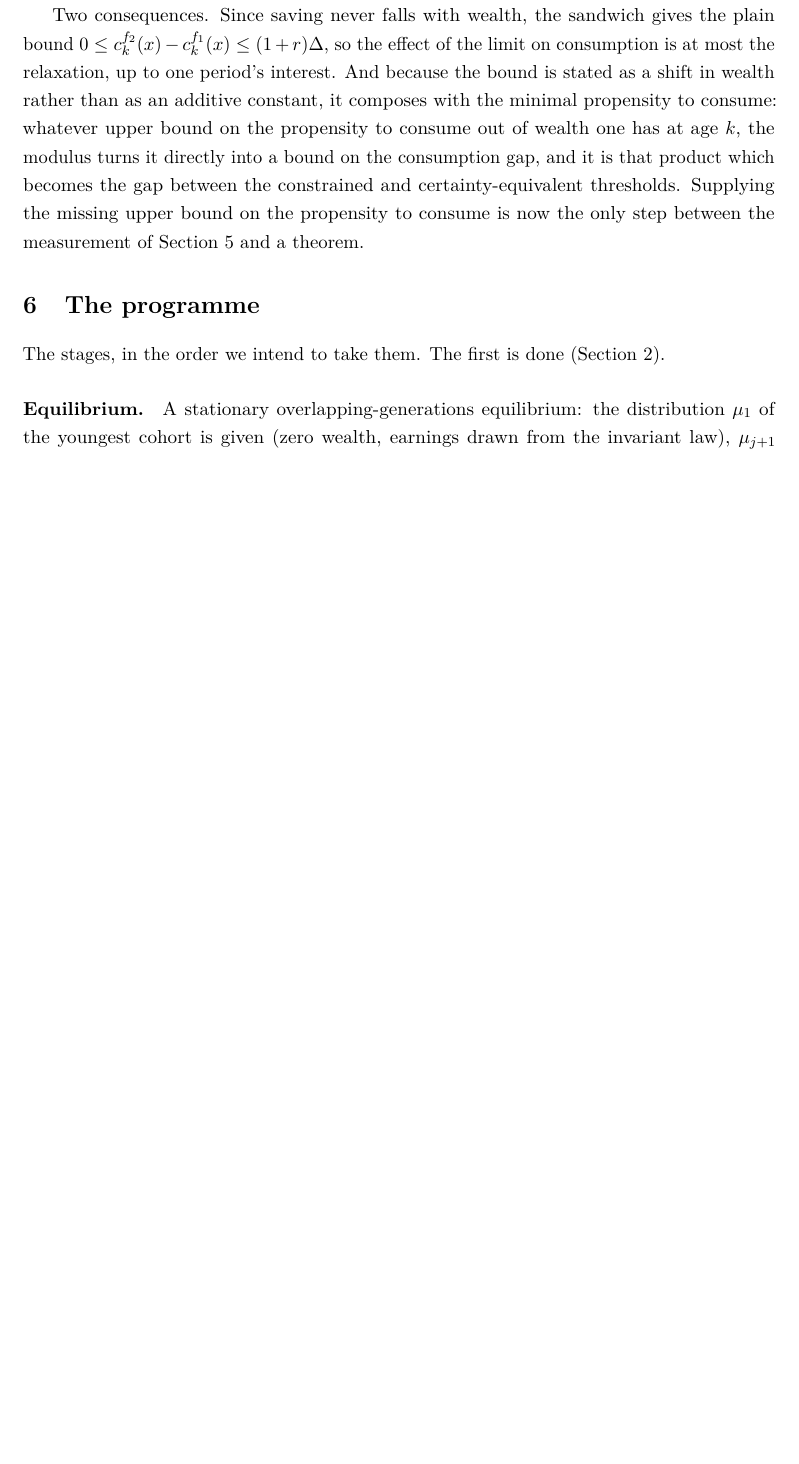
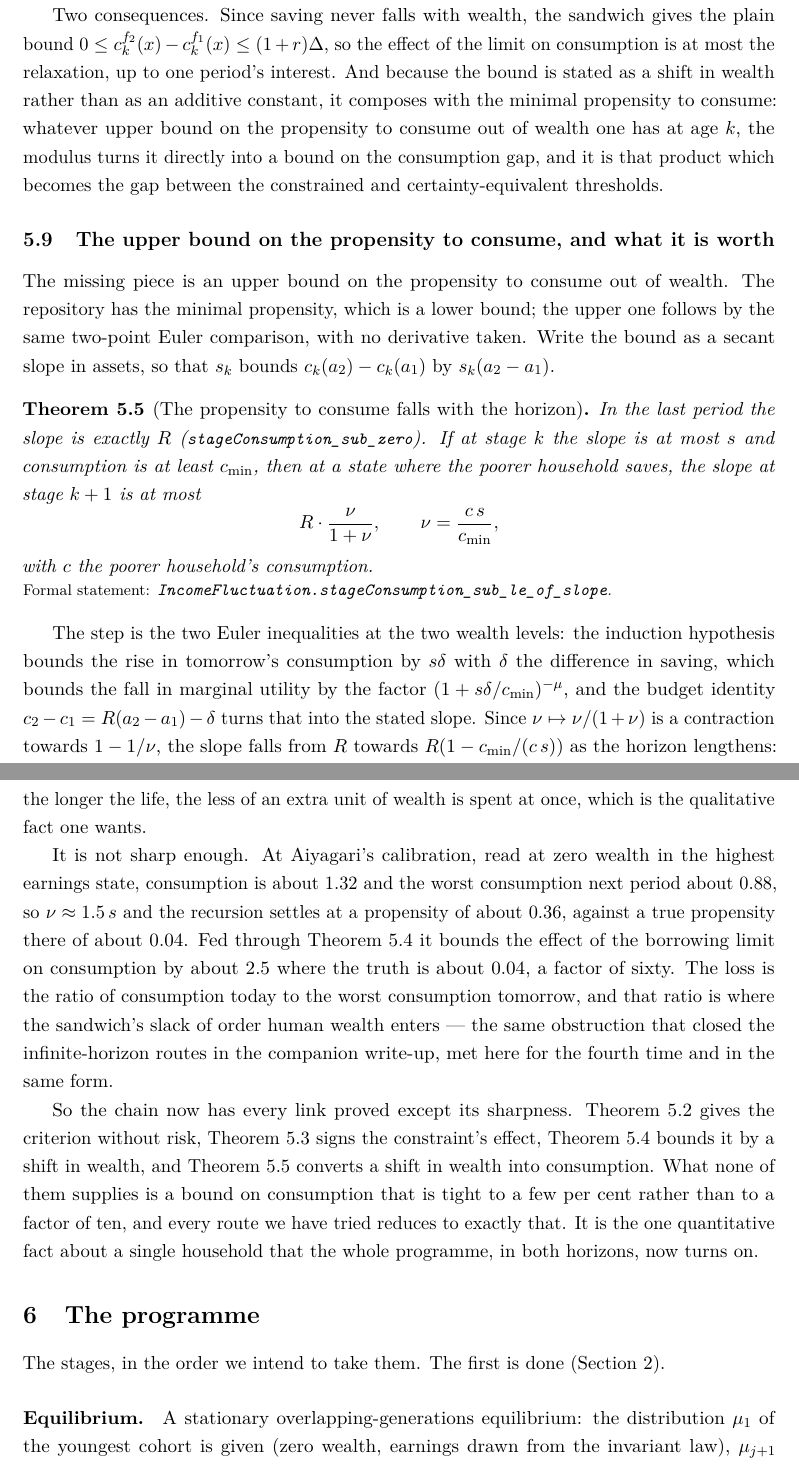
Before and after one commit to LeanEconomics/LeanEconomics, a LaTeX paper (WriteUpOLG/main.tex, which reads WriteUpOLG/sections/theorem1.tex): part of page 16 of 19 before the commit and two parts of pages 16 and 17 of 20 after it, the two joined at a grey line, cut so that both start at the same text, the shorter picture padded with empty space. Compiled offline with pdfLaTeX.

Commit message:
An upper bound on the propensity to consume, derivative-free, and its verdict
stageConsumption_sub_le_of_slope: if the stage-k secant slope in assets is at most s and
consumption is at least c_min, the stage-(k+1) slope is at most R nu/(1+nu) with nu = c s/c_min.
The terminal slope is exactly R, and since nu/(1+nu) contracts, the slope falls with the horizon.
The argument is the two-point Euler comparison and the budget identity, with no derivative taken.

It is not sharp enough. At Aiyagari's calibration the recursion settles at 0.36 against a true
propensity of 0.04, and through the modulus that bounds the borrowing limit's effect on
consumption by 2.5 where the truth is 0.04. The loss is the ratio of consumption today to the
worst consumption tomorrow, which is where the sandwich's slack of order human wealth enters: the
same obstruction that closed the infinite-horizon routes.

Every link of the chain is now proved except its sharpness, and both horizons turn on one
quantitative fact about a single household.

Co-Authored-By: Claude Opus 5 <noreply@anthropic.com>

```diff
--- a/WriteUpOLG/sections/theorem1.tex
+++ b/WriteUpOLG/sections/theorem1.tex
@@ -368,6 +368,46 @@ most the relaxation, up to one period's interest. And because the bound is state
 wealth rather than as an additive constant, it composes with the minimal propensity to consume:
 whatever upper bound on the propensity to consume out of wealth one has at age $k$, the modulus
 turns it directly into a bound on the consumption gap, and it is that product which becomes the
-gap between the constrained and certainty-equivalent thresholds. Supplying the missing upper bound
-on the propensity to consume is now the only step between the measurement of
-Section~\ref{sec:thm1} and a theorem.
+gap between the constrained and certainty-equivalent thresholds. \subsection{The upper bound on the propensity to consume, and what it is worth}
+
+The missing piece is an upper bound on the propensity to consume out of wealth. The repository has
+the minimal propensity, which is a lower bound; the upper one follows by the same two-point Euler
+comparison, with no derivative taken. Write the bound as a secant slope in assets, so that $s_k$
+bounds $c_k(a_2)-c_k(a_1)$ by $s_k(a_2-a_1)$.
+
+\begin{theorem}[The propensity to consume falls with the horizon]\label{thm:mpc}
+In the last period the slope is exactly $R$ (\lean{stageConsumption\_sub\_zero}). If at stage $k$
+the slope is at most $s$ and consumption is at least $c_{\min}$, then at a state where the poorer
+household saves, the slope at stage $k+1$ is at most
+\[
+  R\cdot\frac{\nu}{1+\nu},\qquad \nu=\frac{c\,s}{c_{\min}},
+\]
+with $c$ the poorer household's consumption.
+\formal{IncomeFluctuation.stageConsumption\_sub\_le\_of\_slope}
+\end{theorem}
+
+The step is the two Euler inequalities at the two wealth levels: the induction hypothesis bounds
+the rise in tomorrow's consumption by $s\delta$ with $\delta$ the difference in saving, which
+bounds the fall in marginal utility by the factor $(1+s\delta/c_{\min})^{-\mu}$, and the budget
+identity $c_2-c_1=R(a_2-a_1)-\delta$ turns that into the stated slope. Since $\nu\mapsto\nu/(1+\nu)$
+is a contraction towards $1-1/\nu$, the slope falls from $R$ towards $R(1-c_{\min}/(c\,s))$ as the
+horizon lengthens: the longer the life, the less of an extra unit of wealth is spent at once,
+which is the qualitative fact one wants.
+
+It is not sharp enough. At Aiyagari's calibration, read at zero wealth in the highest earnings
+state, consumption is about $1.32$ and the worst consumption next period about $0.88$, so
+$\nu\approx1.5\,s$ and the recursion settles at a propensity of about $0.36$, against a true
+propensity there of about $0.04$. Fed through Theorem~\ref{thm:modulus} it bounds the effect of
+the borrowing limit on consumption by about $2.5$ where the truth is about $0.04$, a factor of
+sixty. The loss is the ratio of consumption today to the worst consumption tomorrow, and that
+ratio is where the sandwich's slack of order human wealth enters --- the same obstruction that
+closed the infinite-horizon routes in the companion write-up, met here for the fourth time and in
+the same form.
+
+So the chain now has every link proved except its sharpness. Theorem~\ref{thm:ce} gives the
+criterion without risk, Theorem~\ref{thm:limit} signs the constraint's effect,
+Theorem~\ref{thm:modulus} bounds it by a shift in wealth, and Theorem~\ref{thm:mpc} converts a
+shift in wealth into consumption. What none of them supplies is a bound on consumption that is
+tight to a few per cent rather than to a factor of ten, and every route we have tried reduces to
+exactly that. It is the one quantitative fact about a single household that the whole programme,
+in both horizons, now turns on.
```
Also changed, not shown: WriteUpOLG/sections/appendix_index.tex (+3 -0 lines), WriteUpOLG/main.pdf, 2 other files.
